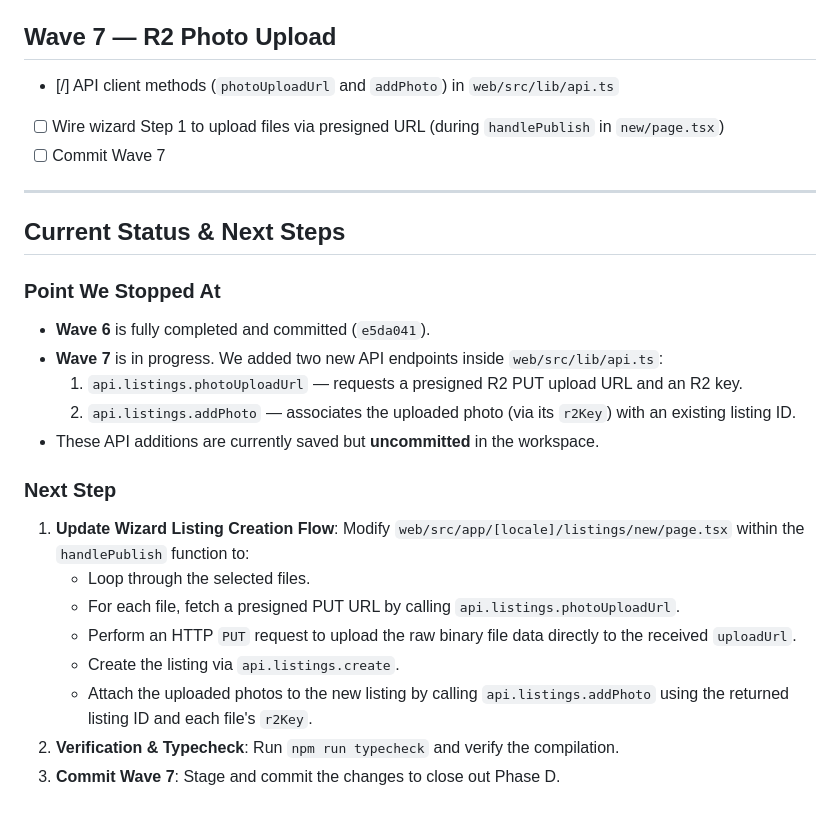
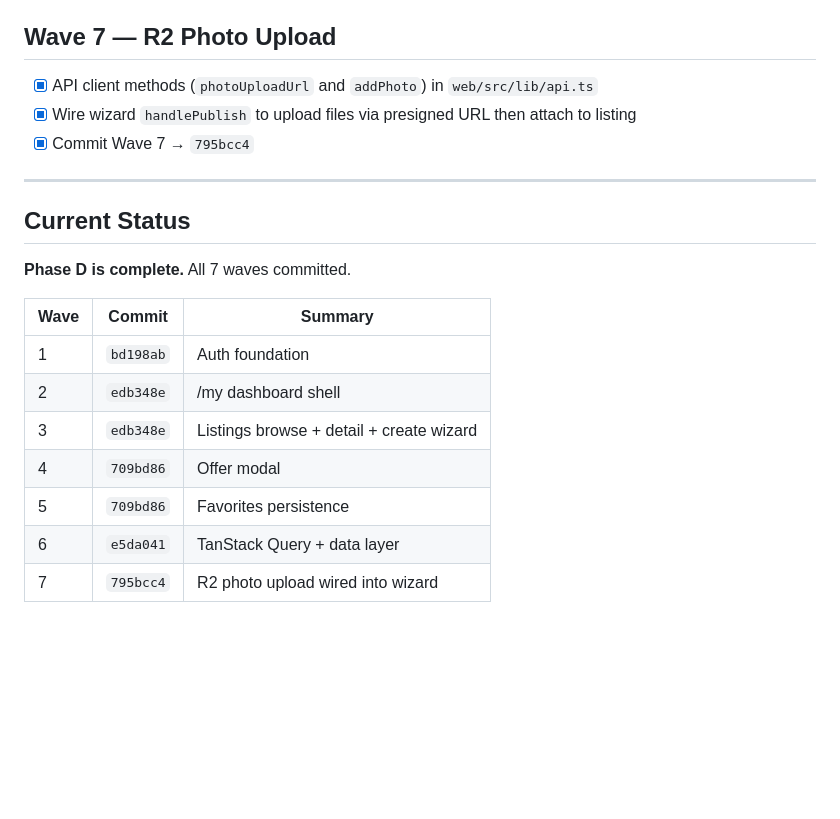
Before and after one commit to engziada/SoukElKanto, a Markdown page: task.md, the part around the change. GitHub-like rendering; blank space fills up the shorter version.

Commit message:
chore: mark Wave 7 complete in task.md

```diff
--- a/task.md
+++ b/task.md
@@ -49,30 +49,22 @@
 - [x] Commit Wave 6 → `e5da041`
 
 ## Wave 7 — R2 Photo Upload
-- [/] API client methods (`photoUploadUrl` and `addPhoto`) in `web/src/lib/api.ts`
-- [ ] Wire wizard Step 1 to upload files via presigned URL (during `handlePublish` in `new/page.tsx`)
-- [ ] Commit Wave 7
+- [x] API client methods (`photoUploadUrl` and `addPhoto`) in `web/src/lib/api.ts`
+- [x] Wire wizard `handlePublish` to upload files via presigned URL then attach to listing
+- [x] Commit Wave 7 → `795bcc4`
 
 ---
 
-## Current Status & Next Steps
+## Current Status
 
-### Point We Stopped At
-* **Wave 6** is fully completed and committed (`e5da041`).
-* **Wave 7** is in progress. We added two new API endpoints inside `web/src/lib/api.ts`:
-  1. `api.listings.photoUploadUrl` — requests a presigned R2 PUT upload URL and an R2 key.
-  2. `api.listings.addPhoto` — associates the uploaded photo (via its `r2Key`) with an existing listing ID.
-* These API additions are currently saved but **uncommitted** in the workspace.
+**Phase D is complete.** All 7 waves committed.
 
-### Next Step
-1. **Update Wizard Listing Creation Flow**:
-   Modify `web/src/app/[locale]/listings/new/page.tsx` within the `handlePublish` function to:
-   * Loop through the selected files.
-   * For each file, fetch a presigned PUT URL by calling `api.listings.photoUploadUrl`.
-   * Perform an HTTP `PUT` request to upload the raw binary file data directly to the received `uploadUrl`.
-   * Create the listing via `api.listings.create`.
-   * Attach the uploaded photos to the new listing by calling `api.listings.addPhoto` using the returned listing ID and each file's `r2Key`.
-2. **Verification & Typecheck**:
-   Run `npm run typecheck` and verify the compilation.
-3. **Commit Wave 7**:
-   Stage and commit the changes to close out Phase D.
+| Wave | Commit | Summary |
+|------|--------|---------|
+| 1 | `bd198ab` | Auth foundation |
+| 2 | `edb348e` | /my dashboard shell |
+| 3 | `edb348e` | Listings browse + detail + create wizard |
+| 4 | `709bd86` | Offer modal |
+| 5 | `709bd86` | Favorites persistence |
+| 6 | `e5da041` | TanStack Query + data layer |
+| 7 | `795bcc4` | R2 photo upload wired into wizard |
```
